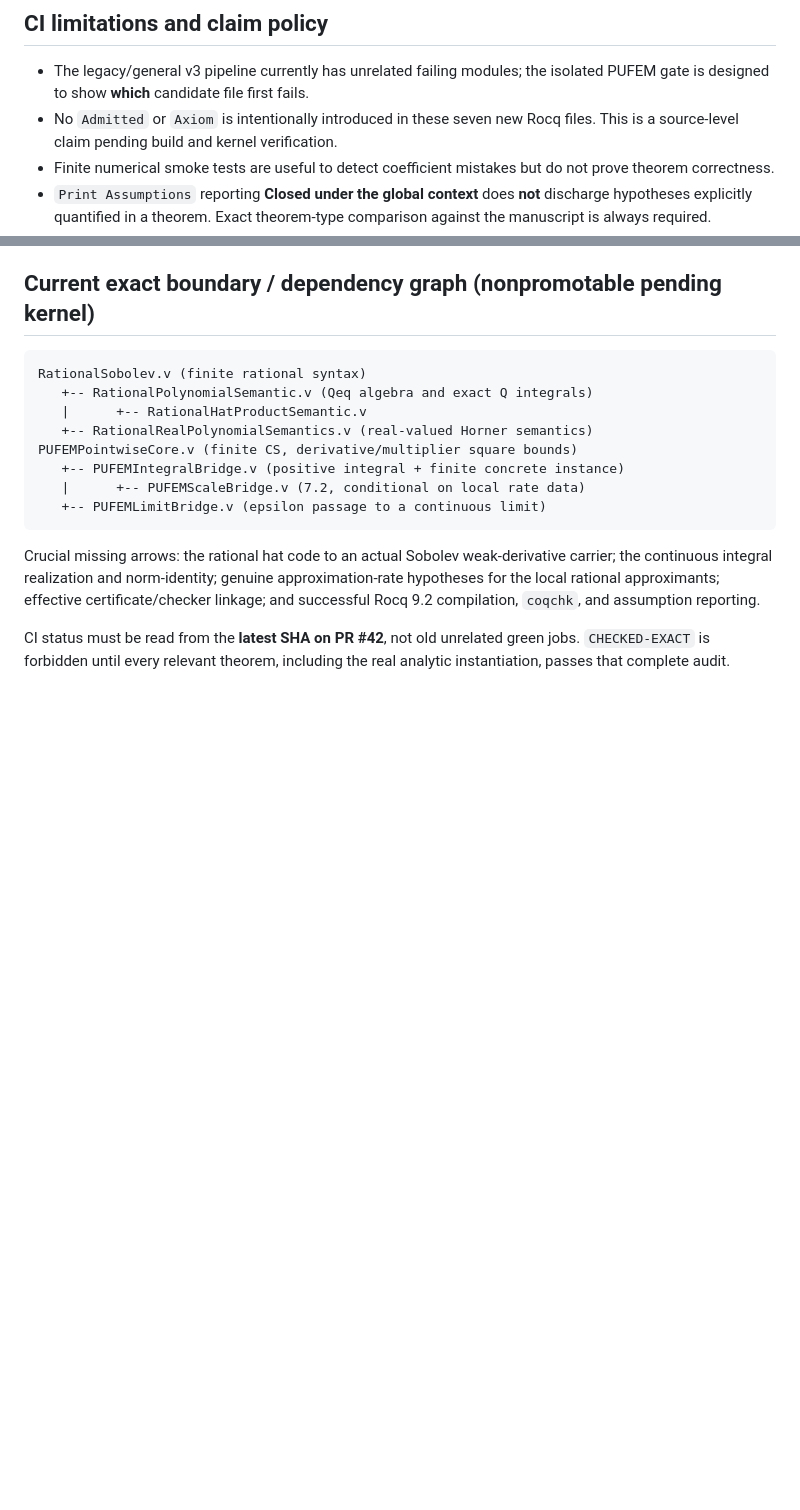
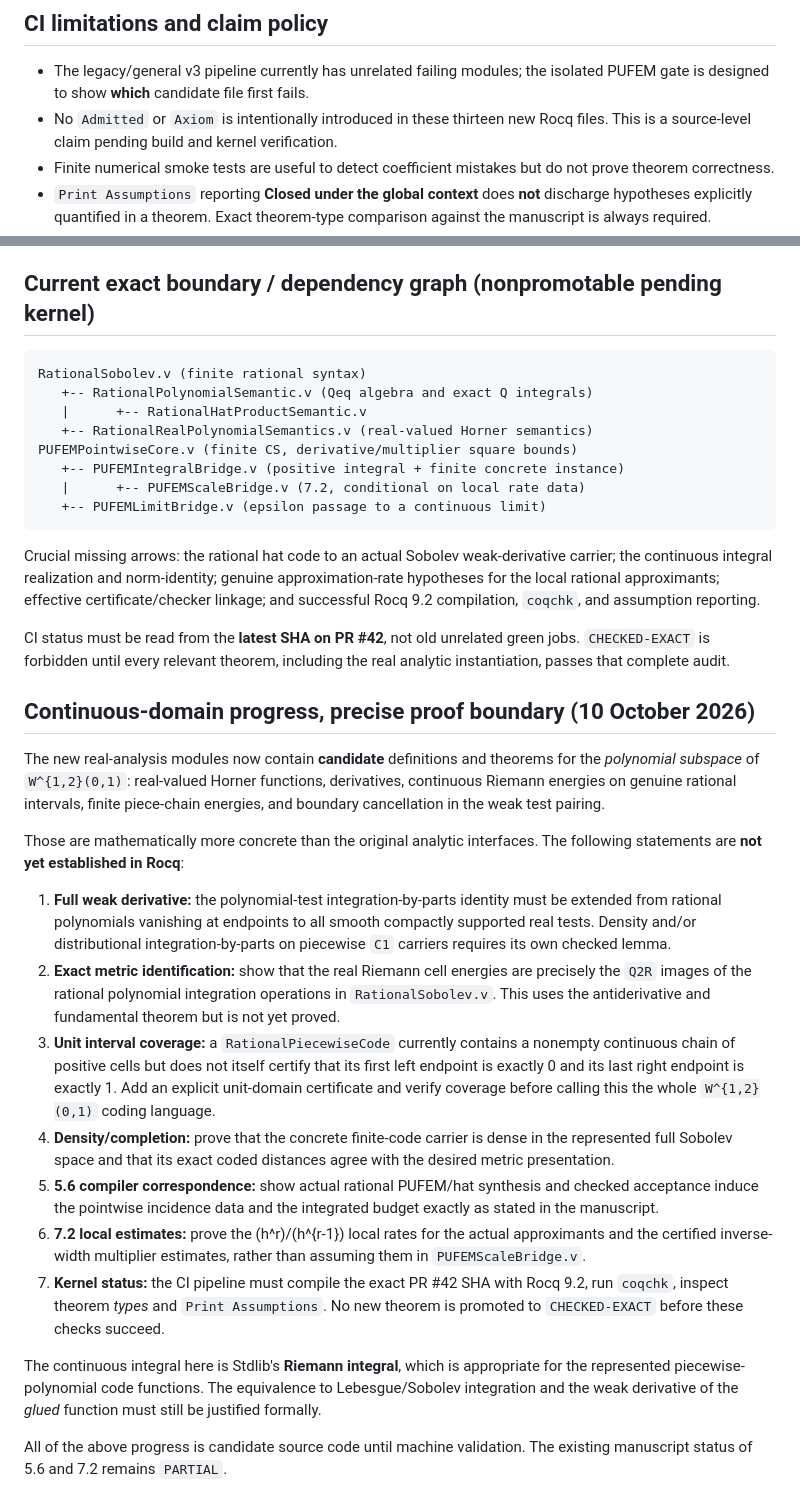
Before and after one commit to ipsissima/UELAT, a Markdown page: docs/PUFEM_56_72_FORMALIZATION_GAPS.md, 2 parts joined by grey strips. Rendered like a GitHub page; blank space fills up the shorter version.

Commit message:
docs(pufem): precisely distinguish genuine Riemann/poly-test advances from remaining W12, dense completion and kernel obligations

```diff
--- a/docs/PUFEM_56_72_FORMALIZATION_GAPS.md
+++ b/docs/PUFEM_56_72_FORMALIZATION_GAPS.md
@@ -35,7 +42,7 @@ Every result above requires successful compilation with Rocq 9.2, `coqchk`, and
 ## CI limitations and claim policy
 
 - The legacy/general v3 pipeline currently has unrelated failing modules; the isolated PUFEM gate is designed to show **which** candidate file first fails.
-- No `Admitted` or `Axiom` is intentionally introduced in these seven new Rocq files. This is a source-level claim pending build and kernel verification.
+- No `Admitted` or `Axiom` is intentionally introduced in these thirteen new Rocq files. This is a source-level claim pending build and kernel verification.
 - Finite numerical smoke tests are useful to detect coefficient mistakes but do not prove theorem correctness.
 - `Print Assumptions` reporting **Closed under the global context** does **not** discharge hypotheses explicitly quantified in a theorem. Exact theorem-type comparison against the manuscript is always required.
 
@@ -62,3 +69,52 @@ CI status must be read from the **latest SHA on PR #42**, not old
 unrelated green jobs. `CHECKED-EXACT` is forbidden until every relevant
 theorem, including the real analytic instantiation, passes that
 complete audit.
+
+## Continuous-domain progress, precise proof boundary (10 October 2026)
+
+The new real-analysis modules now contain **candidate** definitions and
+theorems for the *polynomial subspace* of `W^{1,2}(0,1)`: real-valued Horner
+functions, derivatives, continuous Riemann energies on genuine rational
+intervals, finite piece-chain energies, and boundary cancellation in the
+weak test pairing.
+
+Those are mathematically more concrete than the original analytic
+interfaces. The following statements are **not yet established in Rocq**:
+
+1. **Full weak derivative:** the polynomial-test integration-by-parts
+   identity must be extended from rational polynomials vanishing at
+   endpoints to all smooth compactly supported real tests. Density
+   and/or distributional integration-by-parts on piecewise `C1`
+   carriers requires its own checked lemma.
+2. **Exact metric identification:** show that the real Riemann cell
+   energies are precisely the `Q2R` images of the rational polynomial
+   integration operations in `RationalSobolev.v`. This uses the
+   antiderivative and fundamental theorem but is not yet proved.
+3. **Unit interval coverage:** a `RationalPiecewiseCode` currently
+   contains a nonempty continuous chain of positive cells but does not
+   itself certify that its first left endpoint is exactly 0 and its
+   last right endpoint is exactly 1. Add an explicit unit-domain
+   certificate and verify coverage before calling this the whole
+   `W^{1,2}(0,1)` coding language.
+4. **Density/completion:** prove that the concrete finite-code
+   carrier is dense in the represented full Sobolev space and that its
+   exact coded distances agree with the desired metric presentation.
+5. **5.6 compiler correspondence:** show actual rational PUFEM/hat
+   synthesis and checked acceptance induce the pointwise incidence
+   data and the integrated budget exactly as stated in the manuscript.
+6. **7.2 local estimates:** prove the (h^r)/(h^{r-1}) local rates for
+   the actual approximants and the certified inverse-width multiplier
+   estimates, rather than assuming them in `PUFEMScaleBridge.v`.
+7. **Kernel status:** the CI pipeline must compile the exact PR #42
+   SHA with Rocq 9.2, run `coqchk`, inspect theorem *types* and
+   `Print Assumptions`. No new theorem is promoted to `CHECKED-EXACT`
+   before these checks succeed.
+
+The continuous integral here is Stdlib's **Riemann integral**, which is
+appropriate for the represented piecewise-polynomial code functions.
+The equivalence to Lebesgue/Sobolev integration and the weak derivative
+of the *glued* function must still be justified formally.
+
+All of the above progress is candidate source code until machine
+validation. The existing manuscript status of 5.6 and 7.2 remains
+`PARTIAL`.
```
Also changed, not shown: other parts of docs/PUFEM_56_72_FORMALIZATION_GAPS.md (+7 -0 lines).
